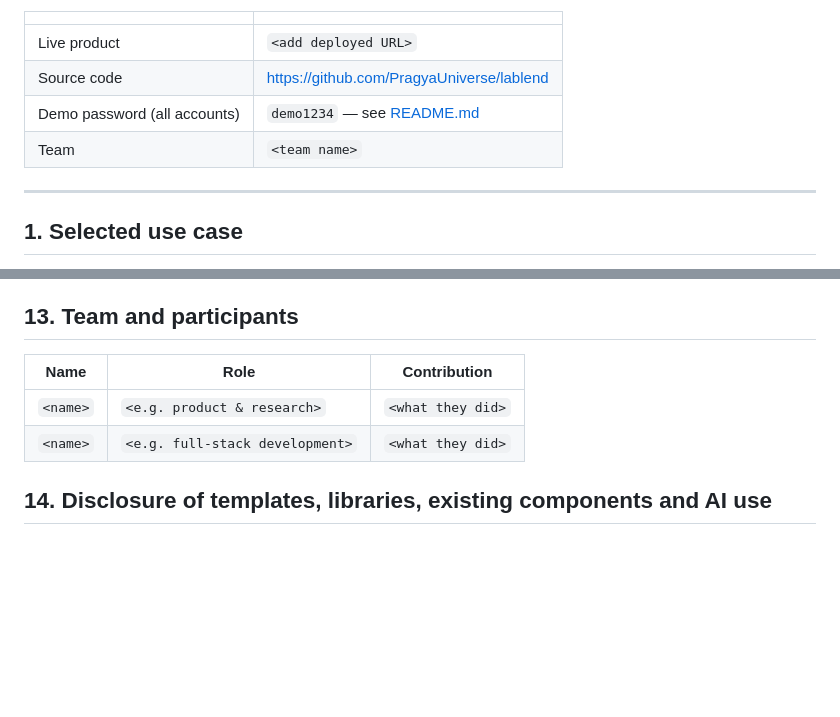
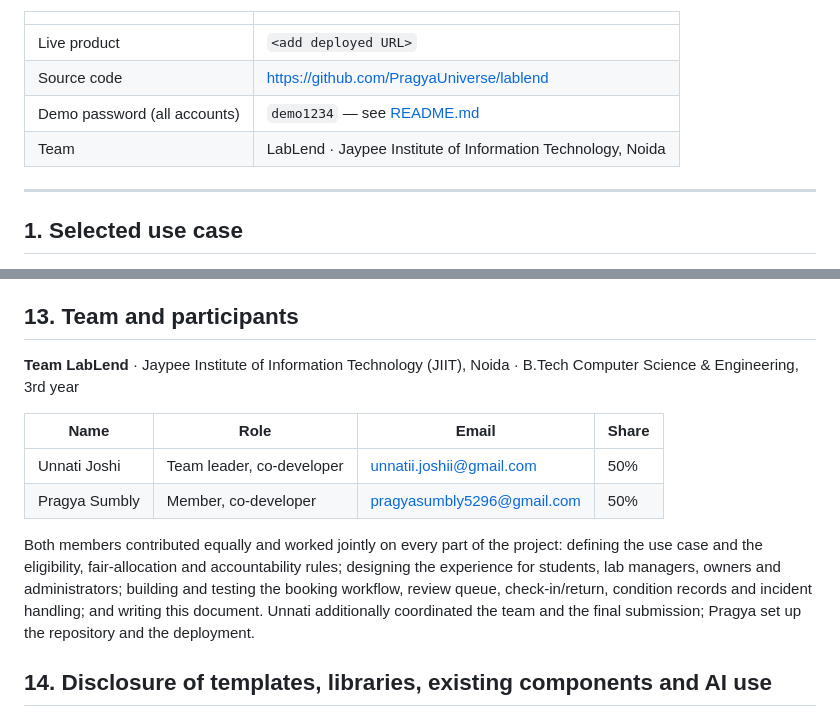
Before and after one commit to PragyaUniverse/lablend, a Markdown page: PROJECT_DOCUMENT.md, 2 parts joined by grey strips. Drawn GitHub-style; blank space fills up the shorter version.

Commit message:
Add team details and equal member contributions
Co-Authored-By: Claude Opus 5.5 <noreply@anthropic.com>

```diff
--- a/PROJECT_DOCUMENT.md
+++ b/PROJECT_DOCUMENT.md
@@ -8,7 +8,7 @@
 | Live product | `<add deployed URL>` |
 | Source code | https://github.com/PragyaUniverse/lablend |
 | Demo password (all accounts) | `demo1234` — see [README.md](README.md#testing-instructions-for-judges) |
-| Team | `<team name>` |
+| Team | LabLend · Jaypee Institute of Information Technology, Noida |
 
 ---
 
@@ -279,10 +279,14 @@ Automated tests: `npm install && npm test` (7 end-to-end tests covering the full
 
 ## 13. Team and participants
 
-| Name | Role | Contribution |
-|---|---|---|
-| `<name>` | `<e.g. product & research>` | `<what they did>` |
-| `<name>` | `<e.g. full-stack development>` | `<what they did>` |
+**Team LabLend** · Jaypee Institute of Information Technology (JIIT), Noida · B.Tech Computer Science & Engineering, 3rd year
+
+| Name | Role | Email | Share |
+|---|---|---|---|
+| Unnati Joshi | Team leader, co-developer | unnatii.joshii@gmail.com | 50% |
+| Pragya Sumbly | Member, co-developer | pragyasumbly5296@gmail.com | 50% |
+
+Both members contributed equally and worked jointly on every part of the project: defining the use case and the eligibility, fair-allocation and accountability rules; designing the experience for students, lab managers, owners and administrators; building and testing the booking workflow, review queue, check-in/return, condition records and incident handling; and writing this document. Unnati additionally coordinated the team and the final submission; Pragya set up the repository and the deployment.
 
 ## 14. Disclosure of templates, libraries, existing components and AI use
 
```
Also changed, not shown: SUBMISSION.md (+10 -9 lines).
